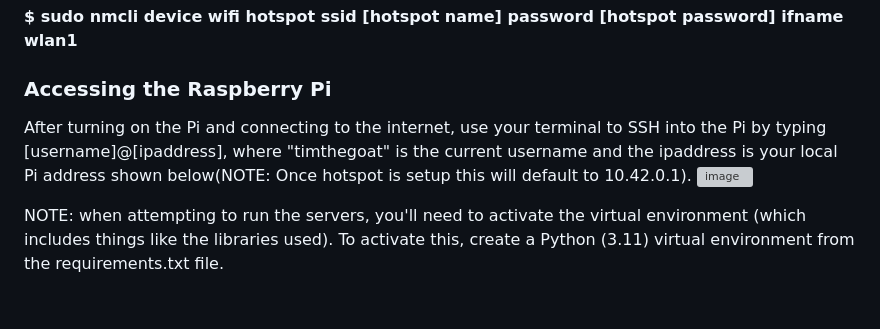
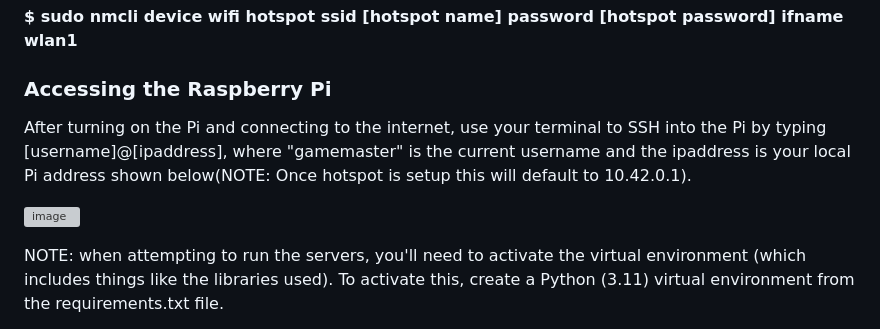
Before and after one commit to Soccer-Robots/Raspberry-Pi, a Markdown page: README.md, the part around the change. Rendered like a GitHub page; blank space fills up the shorter version; grey boxes are pictures that could not be loaded.

```diff
--- a/README.md
+++ b/README.md
@@ -29,7 +29,9 @@ To broadcast the hotspot, run the following command to create a hotspot, replaci
 
 ### Accessing the Raspberry Pi
 
-After turning on the Pi and connecting to the internet, use your terminal to SSH into the Pi by typing [username]@[ipaddress], where "timthegoat" is the current username and the ipaddress is your local Pi address shown below(NOTE: Once hotspot is setup this will default to 10.42.0.1).
+After turning on the Pi and connecting to the internet, use your terminal to SSH into the Pi by typing [username]@[ipaddress], where "gamemaster" is the current username and the ipaddress is your local Pi address shown below(NOTE: Once hotspot is setup this will default to 10.42.0.1).
+
+
 ![image](https://github.com/user-attachments/assets/e83135cc-39a2-4ad9-8e8b-7ac2651071df)
 
 NOTE: when attempting to run the servers, you'll need to activate the virtual
```
